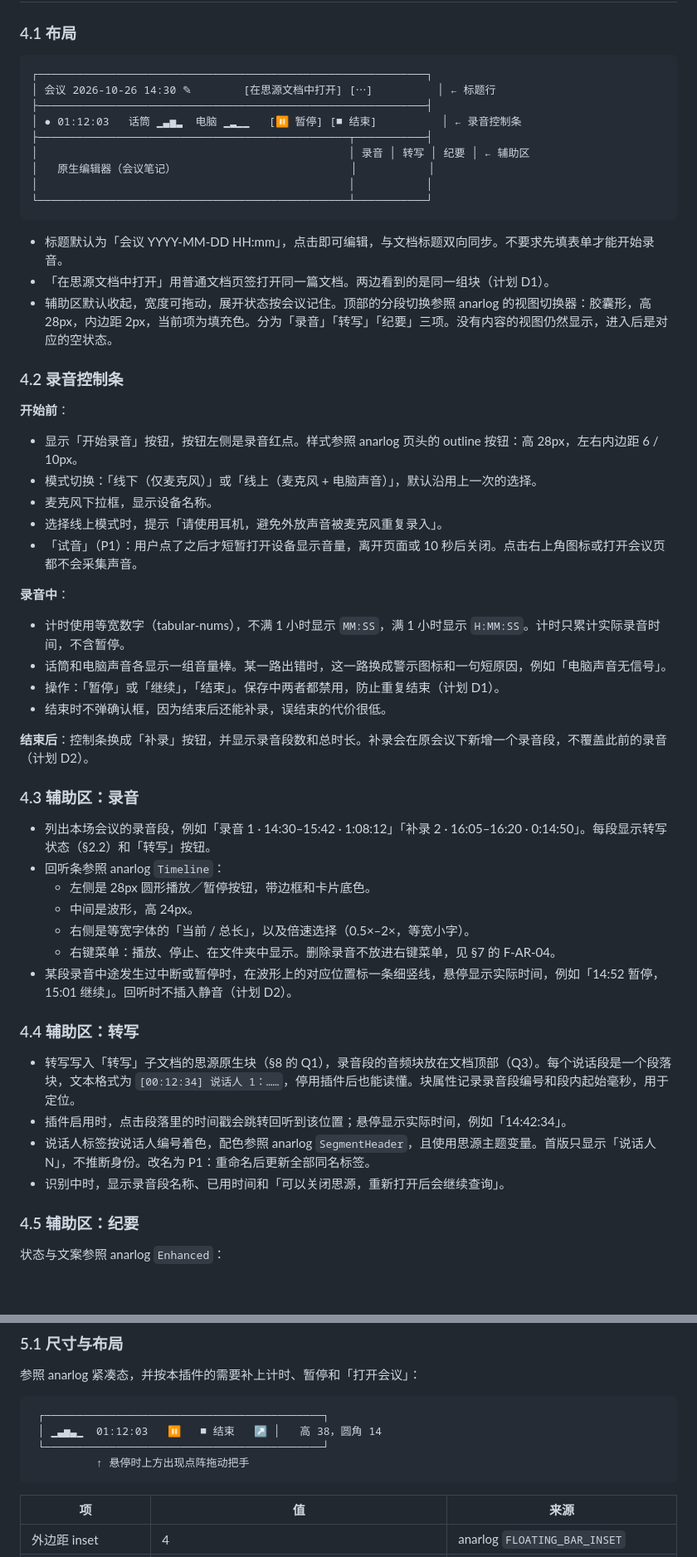
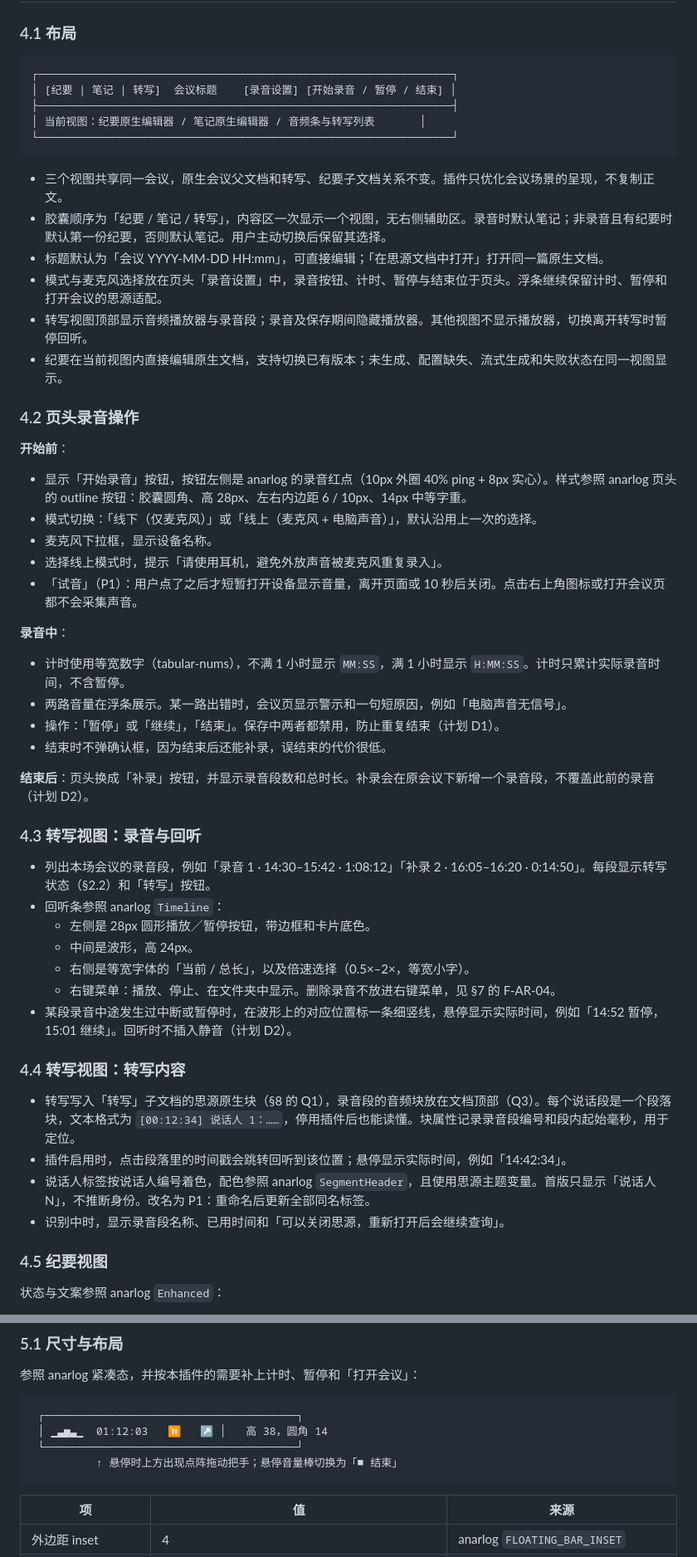
Before and after one commit to enhay/siyuan-meeting, a Markdown page: docs/design.md, 2 parts joined by grey strips. Shown at 83% size. Rendered like a GitHub page; blank space fills up the shorter version.

Commit message:
docs: align meeting design with single-view session layout
Keep native parent and child documents while presenting summary, notes and transcript as mutually exclusive views, as requested.

````diff
--- a/docs/design.md
+++ b/docs/design.md
@@ -63,26 +63,25 @@ anarlog 固定在提交 `341ccb3a5636a4e2784a9d4f1177a094d855c1bd`（MIT 部分
 ### 4.1 布局
 
 ```
-┌────────────────────────────────────────────────────────────┐
-│ 会议 2026-10-26 14:30 ✎        [在思源文档中打开] [⋯]          │ ← 标题行
-├────────────────────────────────────────────────────────────┤
-│ ● 01:12:03   话筒 ▁▃▅▂  电脑 ▁▂▁▁   [⏸ 暂停] [■ 结束]          │ ← 录音控制条
-├────────────────────────────────────────────────┬───────────┤
-│                                                │ 录音 │ 转写 │ 纪要 │ ← 辅助区
-│   原生编辑器（会议笔记）                           │           │
-│                                                │           │
-└────────────────────────────────────────────────┴───────────┘
+┌────────────────────────────────────────────────────────────────┐
+│ [纪要 | 笔记 | 转写]  会议标题    [录音设置] [开始录音 / 暂停 / 结束] │
+├────────────────────────────────────────────────────────────────┤
+│ 当前视图：纪要原生编辑器 / 笔记原生编辑器 / 音频条与转写列表       │
+└────────────────────────────────────────────────────────────────┘
 ```
 
-- 标题默认为「会议 YYYY-MM-DD HH:mm」，点击即可编辑，与文档标题双向同步。不要求先填表单才能开始录音。
-- 「在思源文档中打开」用普通文档页签打开同一篇文档。两边看到的是同一组块（计划 D1）。
-- 辅助区默认收起，宽度可拖动，展开状态按会议记住。顶部的分段切换参照 anarlog 的视图切换器：胶囊形，高 28px，内边距 2px，当前项为填充色。分为「录音」「转写」「纪要」三项。没有内容的视图仍然显示，进入后是对应的空状态。
+- 三个视图共享同一会议，原生会议父文档和转写、纪要子文档关系不变。插件只优化会议场景的呈现，不复制正文。
+- 胶囊顺序为「纪要 / 笔记 / 转写」，内容区一次显示一个视图，无右侧辅助区。录音时默认笔记；非录音且有纪要时默认第一份纪要，否则默认笔记。用户主动切换后保留其选择。
+- 标题默认为「会议 YYYY-MM-DD HH:mm」，可直接编辑；「在思源文档中打开」打开同一篇原生文档。
+- 模式与麦克风选择放在页头「录音设置」中，录音按钮、计时、暂停与结束位于页头。浮条继续保留计时、暂停和打开会议的思源适配。
+- 转写视图顶部显示音频播放器与录音段；录音及保存期间隐藏播放器。其他视图不显示播放器，切换离开转写时暂停回听。
+- 纪要在当前视图内直接编辑原生文档，支持切换已有版本；未生成、配置缺失、流式生成和失败状态在同一视图显示。
 
-### 4.2 录音控制条
+### 4.2 页头录音操作
 
 **开始前**：
 
-- 显示「开始录音」按钮，按钮左侧是录音红点。样式参照 anarlog 页头的 outline 按钮：高 28px，左右内边距 6 / 10px。
+- 显示「开始录音」按钮，按钮左侧是 anarlog 的录音红点（10px 外圈 40% ping + 8px 实心）。样式参照 anarlog 页头的 outline 按钮：胶囊圆角、高 28px、左右内边距 6 / 10px、14px 中等字重。
 - 模式切换：「线下（仅麦克风）」或「线上（麦克风 + 电脑声音）」，默认沿用上一次的选择。
 - 麦克风下拉框，显示设备名称。
 - 选择线上模式时，提示「请使用耳机，避免外放声音被麦克风重复录入」。
@@ -91,13 +90,13 @@ anarlog 固定在提交 `341ccb3a5636a4e2784a9d4f1177a094d855c1bd`（MIT 部分
 **录音中**：
 
 - 计时使用等宽数字（tabular-nums），不满 1 小时显示 `MM:SS`，满 1 小时显示 `H:MM:SS`。计时只累计实际录音时间，不含暂停。
-- 话筒和电脑声音各显示一组音量棒。某一路出错时，这一路换成警示图标和一句短原因，例如「电脑声音无信号」。
+- 两路音量在浮条展示。某一路出错时，会议页显示警示和一句短原因，例如「电脑声音无信号」。
 - 操作：「暂停」或「继续」，「结束」。保存中两者都禁用，防止重复结束（计划 D1）。
 - 结束时不弹确认框，因为结束后还能补录，误结束的代价很低。
 
-**结束后**：控制条换成「补录」按钮，并显示录音段数和总时长。补录会在原会议下新增一个录音段，不覆盖此前的录音（计划 D2）。
+**结束后**：页头换成「补录」按钮，并显示录音段数和总时长。补录会在原会议下新增一个录音段，不覆盖此前的录音（计划 D2）。
 
-### 4.3 辅助区：录音
+### 4.3 转写视图：录音与回听
 
 - 列出本场会议的录音段，例如「录音 1 · 14:30–15:42 · 1:08:12」「补录 2 · 16:05–16:20 · 0:14:50」。每段显示转写状态（§2.2）和「转写」按钮。
 - 回听条参照 anarlog `Timeline`：
@@ -107,14 +106,14 @@ anarlog 固定在提交 `341ccb3a5636a4e2784a9d4f1177a094d855c1bd`（MIT 部分
   - 右键菜单：播放、停止、在文件夹中显示。删除录音不放进右键菜单，见 §7 的 F-AR-04。
 - 某段录音中途发生过中断或暂停时，在波形上的对应位置标一条细竖线，悬停显示实际时间，例如「14:52 暂停，15:01 继续」。回听时不插入静音（计划 D2）。
 
-### 4.4 辅助区：转写
+### 4.4 转写视图：转写内容
 
 - 转写写入「转写」子文档的思源原生块（§8 的 Q1），录音段的音频块放在文档顶部（Q3）。每个说话段是一个段落块，文本格式为 `[00:12:34] 说话人 1：……`，停用插件后也能读懂。块属性记录录音段编号和段内起始毫秒，用于定位。
 - 插件启用时，点击段落里的时间戳会跳转回听到该位置；悬停显示实际时间，例如「14:42:34」。
 - 说话人标签按说话人编号着色，配色参照 anarlog `SegmentHeader`，且使用思源主题变量。首版只显示「说话人 N」，不推断身份。改名为 P1：重命名后更新全部同名标签。
 - 识别中时，显示录音段名称、已用时间和「可以关闭思源，重新打开后会继续查询」。
 
-### 4.5 辅助区：纪要
+### 4.5 纪要视图
 
 状态与文案参照 anarlog `Enhanced`：
 
@@ -135,10 +134,10 @@ anarlog 固定在提交 `341ccb3a5636a4e2784a9d4f1177a094d855c1bd`（MIT 部分
 参照 anarlog 紧凑态，并按本插件的需要补上计时、暂停和「打开会议」：
 
 ```
- ┌───────────────────────────────────────────┐
- │ ▁▃▅▃▁  01:12:03   ⏸   ■ 结束   ↗ │   高 38，圆角 14
- └───────────────────────────────────────────┘
-          ↑ 悬停时上方出现点阵拖动把手
+ ┌───────────────────────────────────────┐
+ │ ▁▃▅▃▁  01:12:03   ⏸   ↗ │   高 38，圆角 14
+ └───────────────────────────────────────┘
+          ↑ 悬停时上方出现点阵拖动把手；悬停音量棒切换为「■ 结束」
 ```
 
 | 项 | 值 | 来源 |
````
Also changed, not shown: other parts of docs/design.md (+4 -5 lines), docs/plans/2026-10-26-思源会议录音插件.md (+6 -2 lines).
